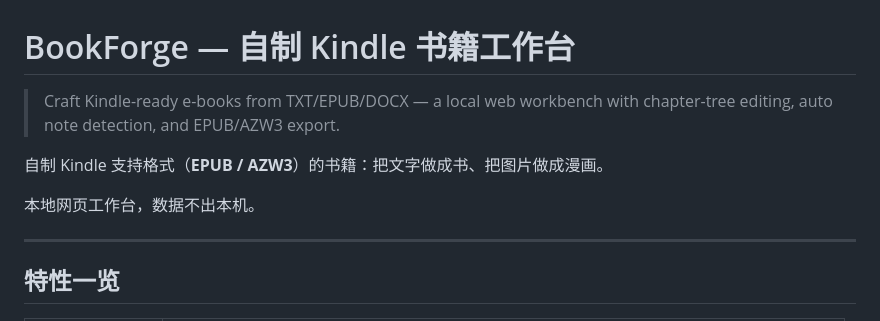
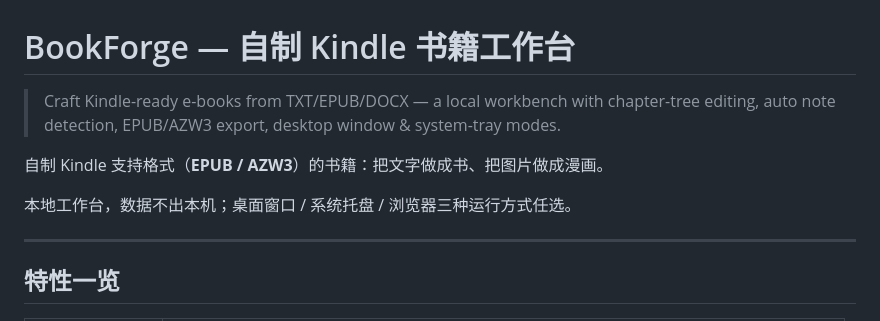
Before and after one commit to lidongyang-dev/BookForge, a Markdown page: README.md, the part around the change. Drawn GitHub-style.

Commit message:
Refresh README tagline for desktop/tray modes

```diff
--- a/README.md
+++ b/README.md
@@ -1,10 +1,10 @@
 # BookForge — 自制 Kindle 书籍工作台
 
-> Craft Kindle-ready e-books from TXT/EPUB/DOCX — a local web workbench with chapter-tree editing, auto note detection, and EPUB/AZW3 export.
+> Craft Kindle-ready e-books from TXT/EPUB/DOCX — a local workbench with chapter-tree editing, auto note detection, EPUB/AZW3 export, desktop window & system-tray modes.
 
 自制 Kindle 支持格式（**EPUB / AZW3**）的书籍：把文字做成书、把图片做成漫画。
 
-本地网页工作台，数据不出本机。
+本地工作台，数据不出本机；桌面窗口 / 系统托盘 / 浏览器三种运行方式任选。
 
 
 
```
